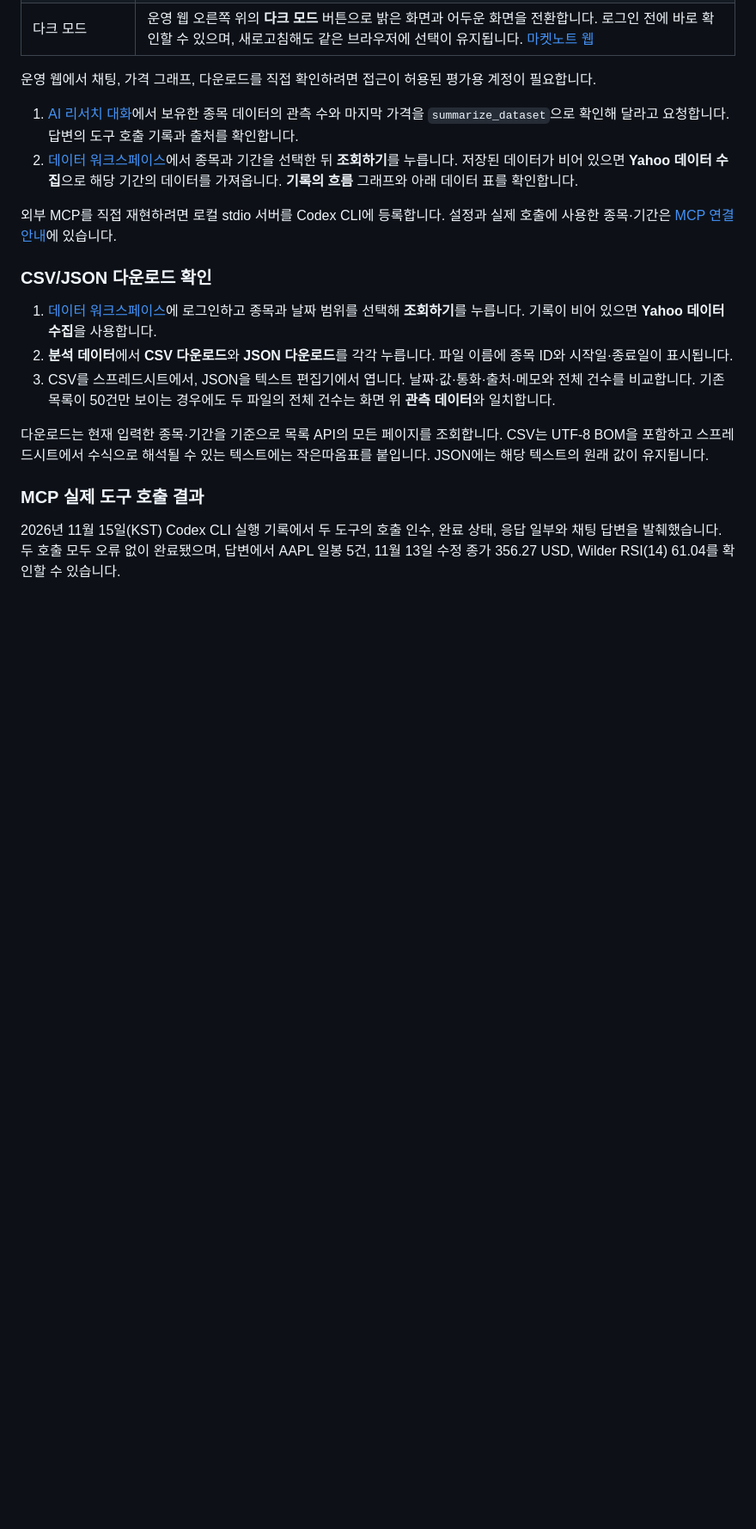
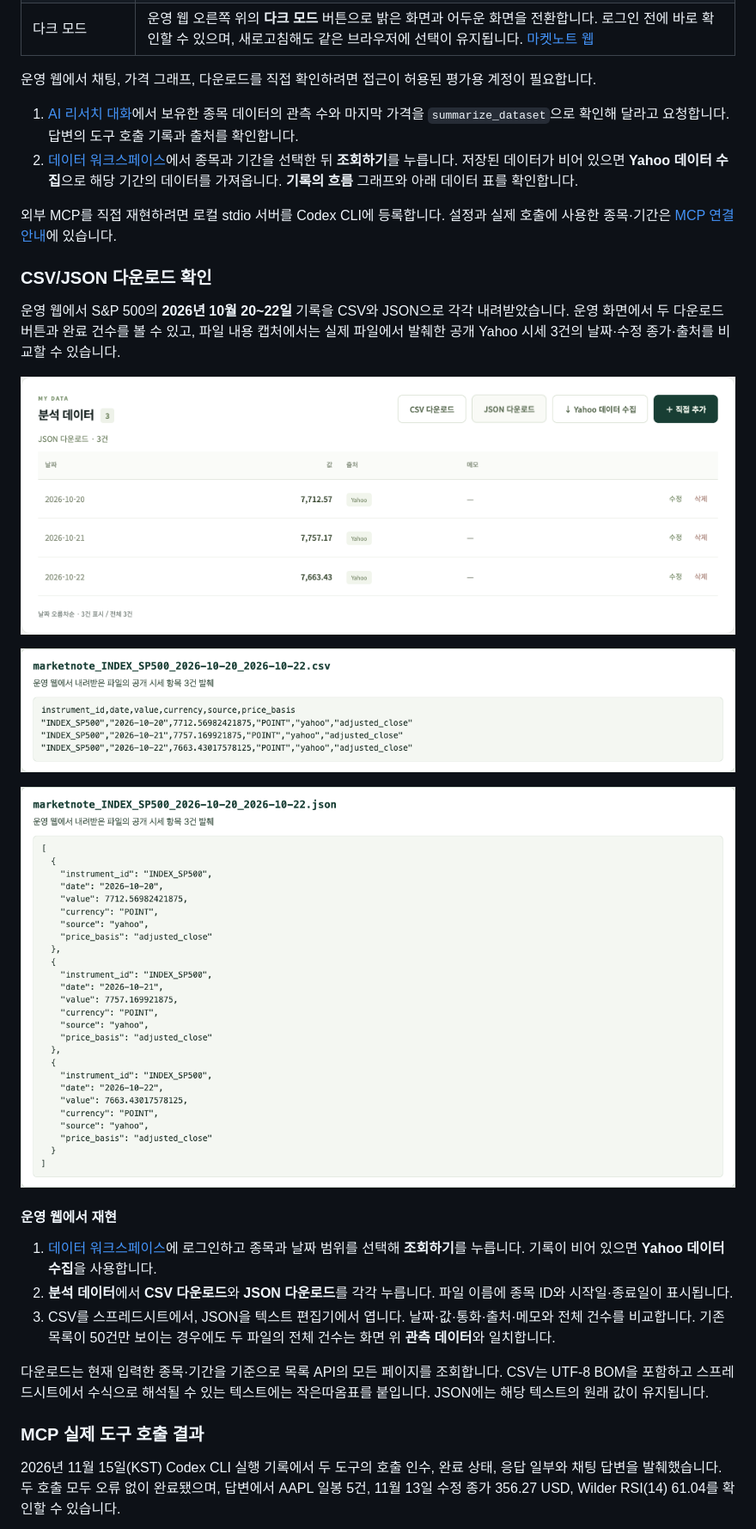
Before and after one commit to highslow1536/Codyssey-M1-2, a Markdown page: README.md, the part around one of its changes. Shown at 86% size. Rendered like a GitHub page; pictures changed too: docs/screenshots/production-data-download.png (added), docs/screenshots/production-export-csv.png (added), docs/screenshots/production-export-json.png (added); blank space fills up the shorter version.

Commit message:
docs: show production CSV and JSON downloads

```diff
--- a/README.md
+++ b/README.md
@@ -32,6 +32,16 @@ Function Calling, 외부 MCP, 실제 가격 그래프, CSV/JSON 다운로드와
 외부 MCP를 직접 재현하려면 로컬 stdio 서버를 Codex CLI에 등록합니다. 설정과 실제 호출에 사용한 종목·기간은 [MCP 연결 안내](docs/mcp.md#codex-cli-채팅-검증)에 있습니다.
 
 ### CSV/JSON 다운로드 확인
+
+운영 웹에서 S&P 500의 **2026년 10월 20~22일** 기록을 CSV와 JSON으로 각각 내려받았습니다. 운영 화면에서 두 다운로드 버튼과 완료 건수를 볼 수 있고, 파일 내용 캡처에서는 실제 파일에서 발췌한 공개 Yahoo 시세 3건의 날짜·수정 종가·출처를 비교할 수 있습니다.
+
+![운영 웹 분석 데이터 화면의 CSV 다운로드 및 JSON 다운로드 버튼과 JSON 다운로드 3건 완료 표시](docs/screenshots/production-data-download.png)
+
+![실제 다운로드한 CSV의 공개 시세 발췌. S&P 500 수정 종가 3건](docs/screenshots/production-export-csv.png)
+
+![실제 다운로드한 JSON의 공개 시세 발췌. 같은 S&P 500 수정 종가 3건](docs/screenshots/production-export-json.png)
+
+#### 운영 웹에서 재현
 
 1. [데이터 워크스페이스](https://codyssey-m1-2-gold.vercel.app/#data)에 로그인하고 종목과 날짜 범위를 선택해 **조회하기**를 누릅니다. 기록이 비어 있으면 **Yahoo 데이터 수집**을 사용합니다.
 2. **분석 데이터**에서 **CSV 다운로드**와 **JSON 다운로드**를 각각 누릅니다. 파일 이름에 종목 ID와 시작일·종료일이 표시됩니다.
```
Also changed, not shown: other parts of README.md (+1 -1 lines).
